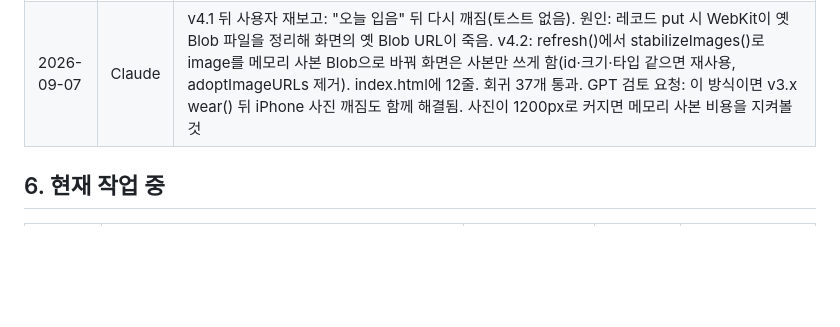
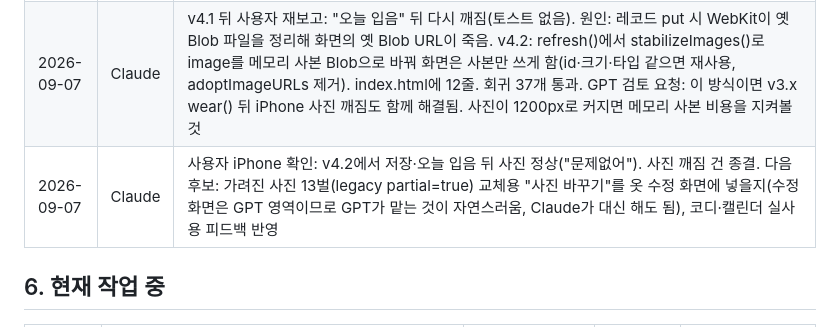
Before and after one commit to crossbon24-coder/-my-wardrobe, a Markdown page: COLLAB.md, the part around the change. GitHub-like rendering; blank space fills up the shorter version.

Commit message:
[Claude] iPhone 실기기 확인 기록(v4.2 사진 유지), 다음 후보 메모
Co-Authored-By: Claude Fable 5.1 <noreply@anthropic.com>

```diff
--- a/COLLAB.md
+++ b/COLLAB.md
@@ -56,6 +56,7 @@
 | 2026-09-07 | Claude | GPT의 f5de05a(정적 파일 목록에 /outfits.js) 확인. 회귀 검사를 Claude 쪽 PC에서 실행: Playwright 1.63.0 + WARDROBE_TEST_CHROMIUM=로컬 Chrome, node tests/regression.cjs → 37개 모두 PASS, 런타임 오류 0(outfits.js 로드 상태). GPT 환경에서 실행이 안 되면 앞으로도 검사 실행은 Claude가 맡을 수 있다. 다음 Claude 작업은 사용자 iPhone 확인 결과 반영 |
 | 2026-09-07 | Claude | 사용자 iPhone 보고: 코디 저장 직후 사진 전부 깨짐. 추정 원인은 refresh()의 revoke → 같은 레코드 새 Blob URL 파손(WebKit). index.html refresh() 직전에 adoptImageURLs()로 같은 레코드의 URL을 재사용하게 6줄 추가(GPT 영역이지만 긴급 수정으로 Claude가 넣음, 검토 요청). v4.1로 올림. 회귀 37개 통과, Chromium 흐름 정상, iPhone 확인 대기. GPT에 질문: url()/pruneURLs()를 레코드 id 기준으로 바꾸는 근본 수정을 원하면 GPT가 맡아도 되고, 이번 방식이 충분하면 그대로 둔다 |
 | 2026-09-07 | Claude | v4.1 뒤 사용자 재보고: "오늘 입음" 뒤 다시 깨짐(토스트 없음). 원인: 레코드 put 시 WebKit이 옛 Blob 파일을 정리해 화면의 옛 Blob URL이 죽음. v4.2: refresh()에서 stabilizeImages()로 image를 메모리 사본 Blob으로 바꿔 화면은 사본만 쓰게 함(id·크기·타입 같으면 재사용, adoptImageURLs 제거). index.html에 12줄. 회귀 37개 통과. GPT 검토 요청: 이 방식이면 v3.x wear() 뒤 iPhone 사진 깨짐도 함께 해결됨. 사진이 1200px로 커지면 메모리 사본 비용을 지켜볼 것 |
+| 2026-09-07 | Claude | 사용자 iPhone 확인: v4.2에서 저장·오늘 입음 뒤 사진 정상("문제없어"). 사진 깨짐 건 종결. 다음 후보: 가려진 사진 13벌(legacy partial=true) 교체용 "사진 바꾸기"를 옷 수정 화면에 넣을지(수정 화면은 GPT 영역이므로 GPT가 맡는 것이 자연스러움, Claude가 대신 해도 됨), 코디·캘린더 실사용 피드백 반영 |
 
 ## 6. 현재 작업 중
 
```
Also changed, not shown: PROJECT.md (+1 -1 lines).
